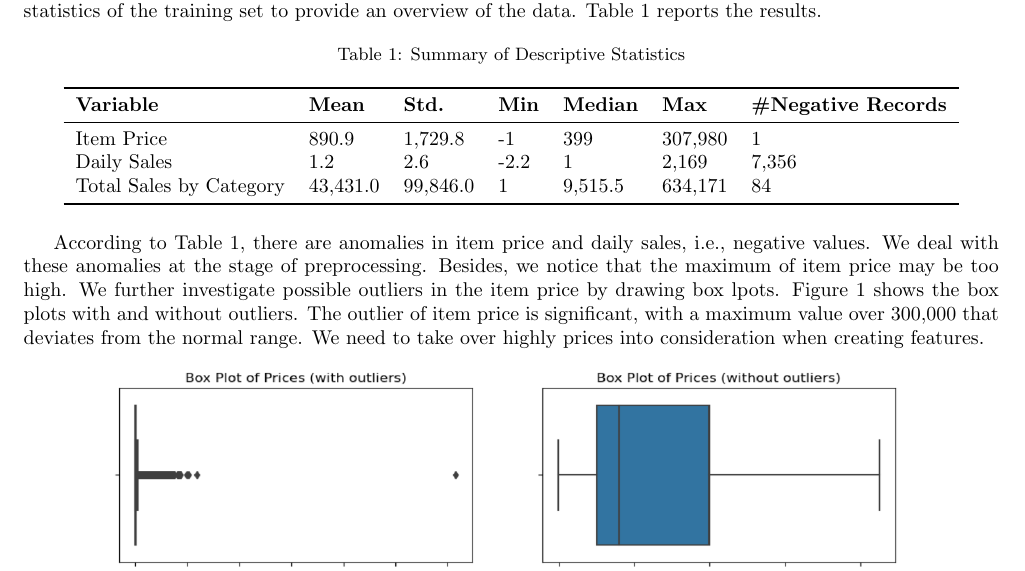
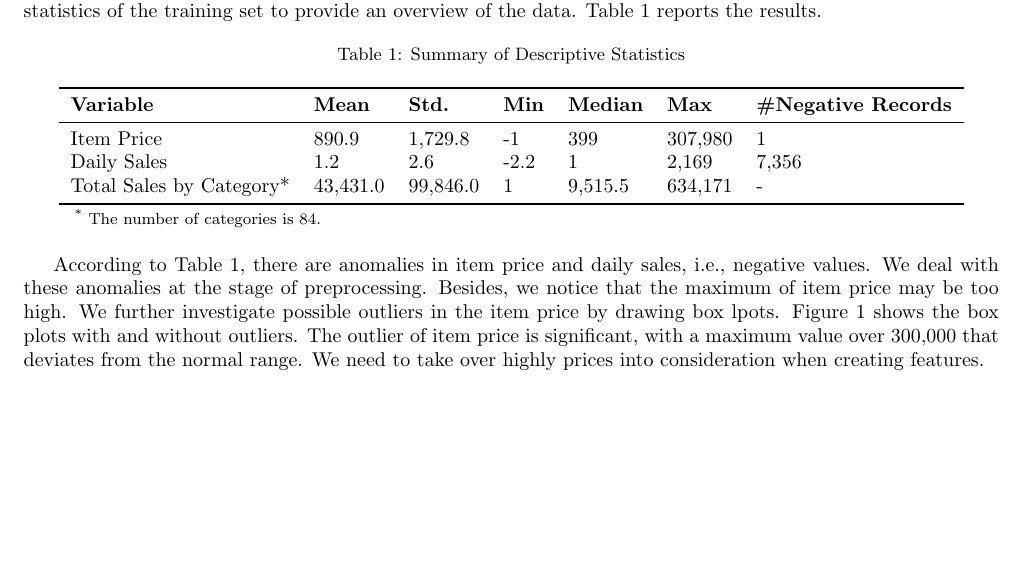
Before and after one commit to ShupeiLi/predict-future-sales, a LaTeX document (group28-report.tex): part of page 1 of 7, cut so that both start at the same text, the shorter picture padded with empty space. Compiled offline with pdfLaTeX.

Commit message:
Update report

```diff
--- a/group28-report.tex
+++ b/group28-report.tex
@@ -66,15 +66,21 @@ First, we count the number of shops and items in the datasets. There are 60 shop
     \centering
     \caption{Summary of Descriptive Statistics}
     \label{tab:de-stat}
+    \begin{threeparttable}
     \begin{tabular}{llllllll}
         \toprule
         \textbf{Variable} & \textbf{Mean} & \textbf{Std.} & \textbf{Min} & \textbf{Median} & \textbf{Max} & \textbf{\#Negative Records}\\
         \midrule
         Item Price & 890.9 & 1,729.8 & -1 & 399 & 307,980 & 1\\
         Daily Sales & 1.2 & 2.6 & -2.2 & 1 & 2,169 & 7,356\\
-        Total Sales by Category & 43,431.0 & 99,846.0 & 1 & 9,515.5 & 634,171 & 84\\
+        Total Sales by Category* & 43,431.0 & 99,846.0 & 1 & 9,515.5 & 634,171 & -\\
         \bottomrule
     \end{tabular}
+    \begin{tablenotes}
+        \footnotesize
+        \item[*] The number of categories is 84.
+    \end{tablenotes}
+    \end{threeparttable}
 \end{table}
 
 According to Table \ref{tab:de-stat}, there are anomalies in item price and daily sales, i.e., negative values. We deal with these anomalies at the stage of preprocessing. Besides, we notice that the maximum of item price may be too high. We further investigate possible outliers in the item price by drawing box lpots. Figure \ref{fig:price-box} shows the box plots with and without outliers. The outlier of item price is significant, with a maximum value over 300,000 that deviates from the normal range. We need to take over highly prices into consideration when creating features.
```
Also changed, not shown: group28-report.pdf.
